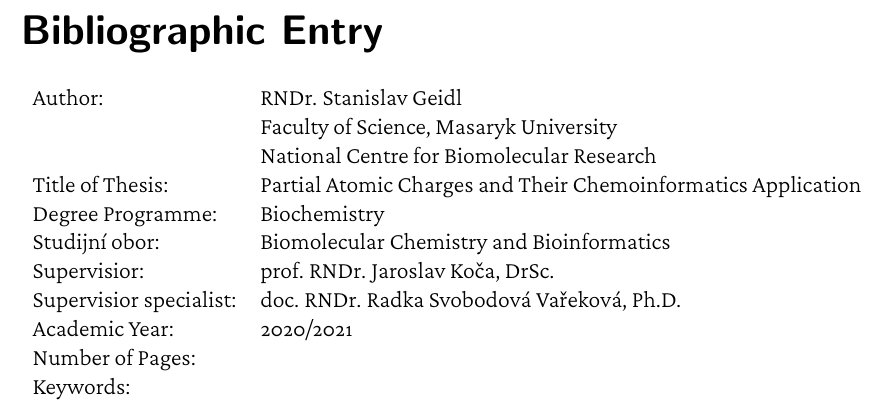
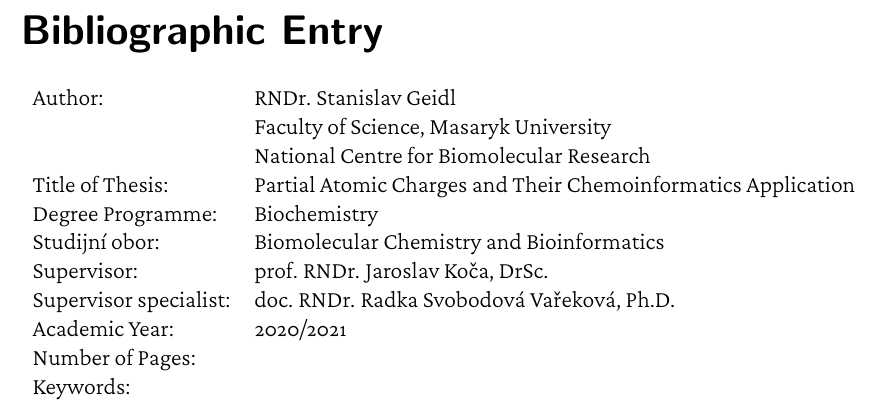
Before and after one commit to standag/dissertation, a LaTeX thesis (dissertation.tex): part of page 5 of 36, cut so that both start at the same text. The pictures show the PDF file dissertation.pdf that the author committed with the source.

Commit message:
fix supervisor

```diff
--- a/dissertation.tex
+++ b/dissertation.tex
@@ -149,7 +149,7 @@
 
   RNDr. Stanislav Geidl
 
-  Supervisior:
+  Supervisor:
 
   prof. RNDr. Jaroslav Koča, DrSc.
 \end{center}
@@ -199,8 +199,8 @@
   Title of Thesis:        & Partial Atomic Charges and Their Chemoinformatics Application \\
   Degree Programme:       & Biochemistry \\
   Studijní obor:          & Biomolecular Chemistry and Bioinformatics \\
-  Supervisior:            & prof. RNDr. Jaroslav Koča, DrSc. \\
-  Supervisior specialist: & doc. RNDr. Radka Svobodová Vařeková, Ph.D. \\
+  Supervisor:             & prof. RNDr. Jaroslav Koča, DrSc. \\
+  Supervisor specialist:  & doc. RNDr. Radka Svobodová Vařeková, Ph.D. \\
   Academic Year:          & 2020/2021 \\
   Number of Pages:        & \\
   Keywords:               & \\
```
Also changed, not shown: dissertation.pdf.
